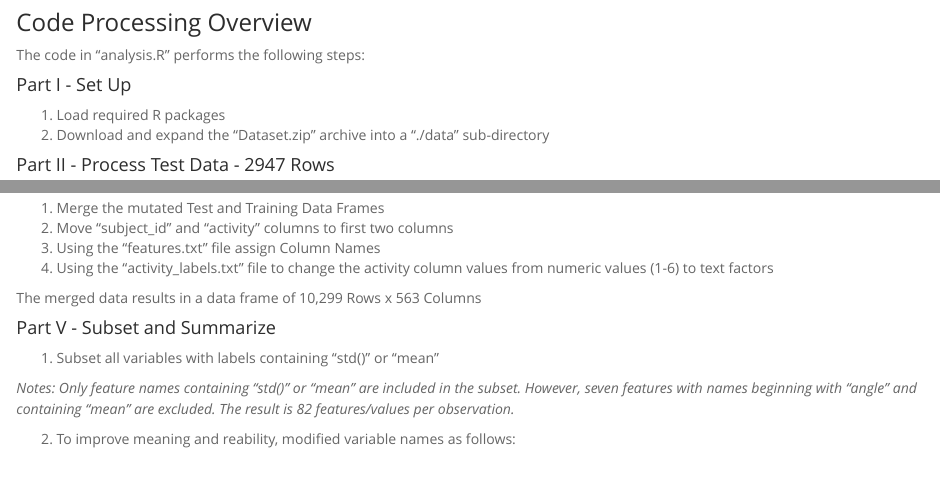
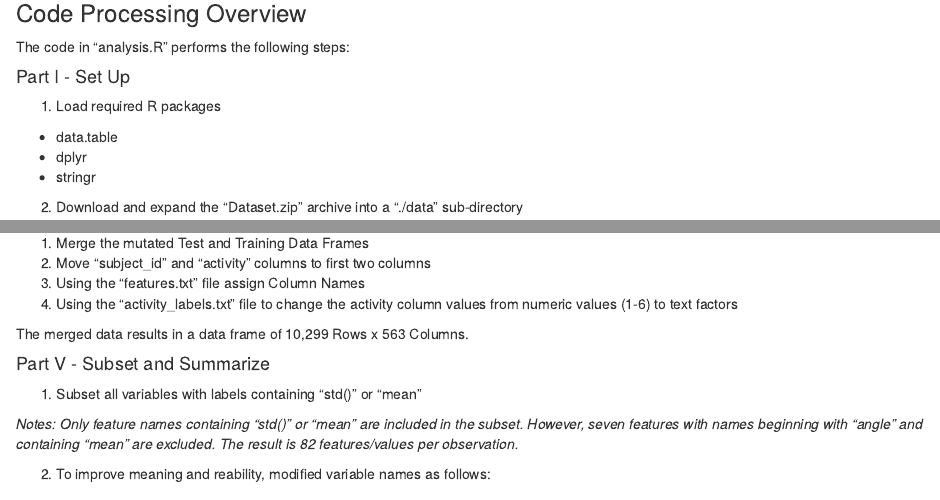
Before and after one commit to kricklin/GetCleanData, an R Markdown document (README.Rmd): the page in a window 1100 px wide, from 1610 px down before the commit and from 1480 px down after it, so that both start at the same text, and a second part further down, joined at a grey line. The pictures show the output file README.html that the author committed with the source, opened offline.

Commit message:
Packages again

```diff
--- a/README.Rmd
+++ b/README.Rmd
@@ -77,6 +77,9 @@ The code in "analysis.R" performs the following steps:
 
 ####Part I - Set Up
 1. Load required R packages
+- data.table
+- dplyr
+- stringr
 2. Download and expand the "Dataset.zip" archive into a "./data" sub-directory
 
 ####Part II - Process Test Data - 2947 Rows
@@ -95,7 +98,7 @@ The code in "analysis.R" performs the following steps:
 3. Using the "features.txt" file assign Column Names
 4. Using the "activity_labels.txt" file to change the activity column values from numeric values (1-6) to text factors
 
-The merged data results in a data frame of 10,299 Rows x 563 Columns
+The merged data results in a data frame of 10,299 Rows x 563 Columns.
 
 ####Part V - Subset and Summarize
 1. Subset all variables with labels containing "std()" or "mean"
```
Also changed, not shown: README.html, README.md.
